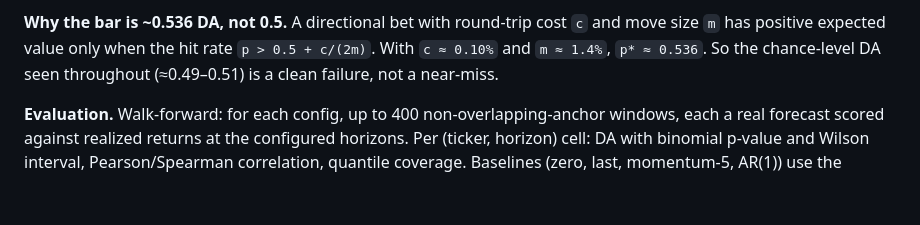
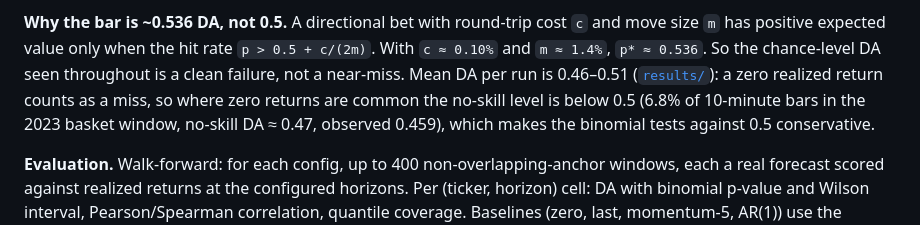
Before and after one commit to Lutyyyyy/moex-chronos2, a Markdown page: forecasting/directional_experiment/README.md, the part around the change. Drawn GitHub-style; blank space fills up the shorter version.

```diff
--- a/forecasting/directional_experiment/README.md
+++ b/forecasting/directional_experiment/README.md
@@ -42,7 +42,10 @@ and "good at forecasting returns" is why this project exists rather than trustin
 
 **Why the bar is ~0.536 DA, not 0.5.** A directional bet with round-trip cost `c` and move size `m` has positive
 expected value only when the hit rate `p > 0.5 + c/(2m)`. With `c ≈ 0.10%` and `m ≈ 1.4%`, `p* ≈ 0.536`. So the
-chance-level DA seen throughout (≈0.49–0.51) is a clean failure, not a near-miss.
+chance-level DA seen throughout is a clean failure, not a near-miss. Mean DA per run is 0.46–0.51
+([`results/`](results/README.md)): a zero realized return counts as a miss, so where zero returns are common the
+no-skill level is below 0.5 (6.8% of 10-minute bars in the 2023 basket window, no-skill DA ≈ 0.47, observed
+0.459), which makes the binomial tests against 0.5 conservative.
 
 **Evaluation.** Walk-forward: for each config, up to 400 non-overlapping-anchor windows, each a real forecast
 scored against realized returns at the configured horizons. Per (ticker, horizon) cell: DA with binomial p-value
```
Also changed, not shown: FINDINGS.md (+4 -3 lines).
